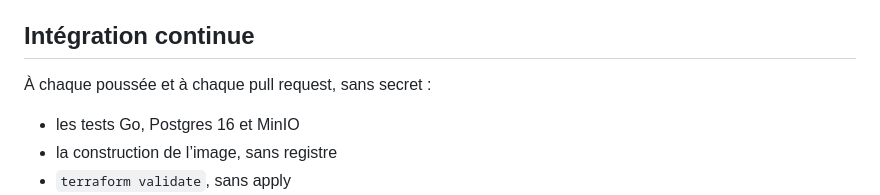
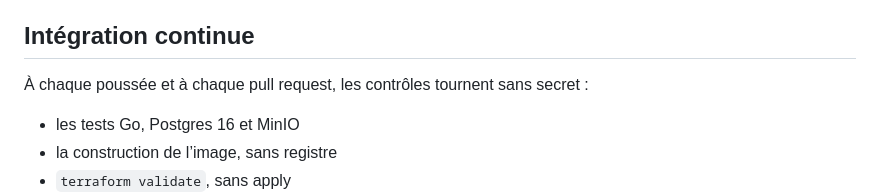
Before and after one commit to taviani/instacrane, a Markdown page: docs/sdd/spec.md, the part around the change. Drawn GitHub-style.

```diff
--- a/docs/sdd/spec.md
+++ b/docs/sdd/spec.md
@@ -102,7 +102,7 @@ En local, `docker compose` lance Postgres et l’API. Postgres n’écoute que s
 
 ## Intégration continue
 
-À chaque poussée et à chaque pull request, sans secret :
+À chaque poussée et à chaque pull request, les contrôles tournent sans secret :
 
 - les tests Go, Postgres 16 et MinIO
 - la construction de l’image, sans registre
```
